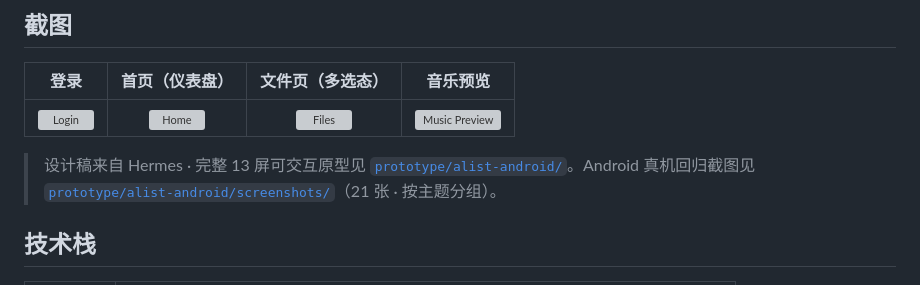
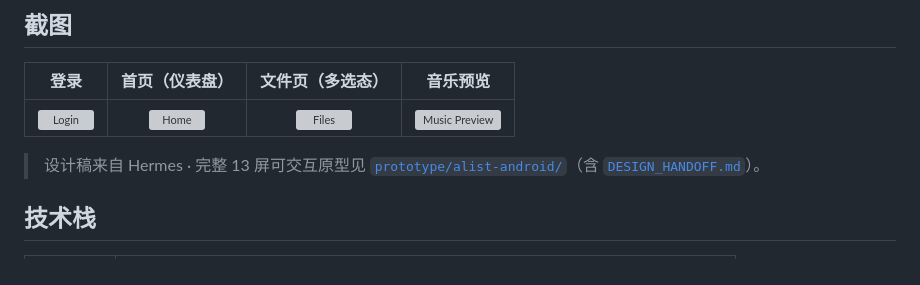
Before and after one commit to Fectivnfy112357/AlistAndroidClient, a Markdown page: README.md, the part around the change. Drawn GitHub-style; grey boxes are pictures that could not be loaded.

Commit message:
docs(readme): drop dead link to prototype/alist-android/screenshots/
The directory was removed in 183f046 (revert of b0ca5c9). Link would
404 on GitHub. Point to DESIGN_HANDOFF.md instead so the prototype
section still has something useful to follow.

```diff
--- a/README.md
+++ b/README.md
@@ -29,7 +29,7 @@
 | :---: | :---: | :---: | :---: |
 | ![Login](prototype/alist-android/img.png) | ![Home](prototype/alist-android/img_1.png) | ![Files](prototype/alist-android/img_2.png) | ![Music Preview](prototype/alist-android/img_4.png) |
 
-> 设计稿来自 Hermes · 完整 13 屏可交互原型见 [`prototype/alist-android/`](prototype/alist-android/)。Android 真机回归截图见 [`prototype/alist-android/screenshots/`](prototype/alist-android/screenshots/)（21 张 · 按主题分组）。
+> 设计稿来自 Hermes · 完整 13 屏可交互原型见 [`prototype/alist-android/`](prototype/alist-android/)（含 [`DESIGN_HANDOFF.md`](prototype/alist-android/DESIGN_HANDOFF.md)）。
 
 ## 技术栈
 
```
